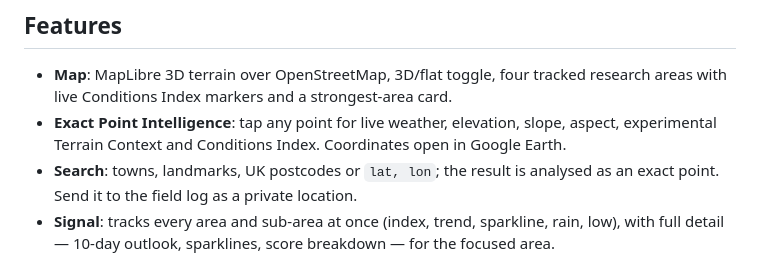
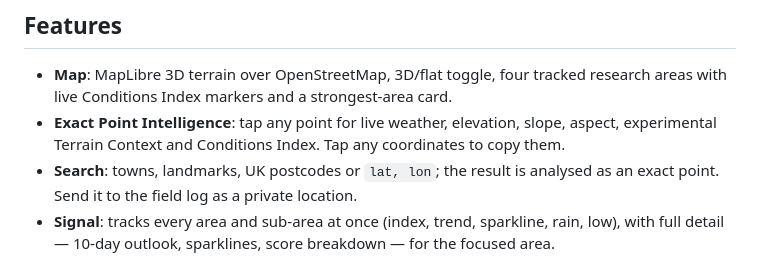
Before and after one commit to thesolarconsultant/mycofield, a Markdown page: README.md, the part around the change. GitHub-like rendering.

Commit message:
docs: README coordinates copy
Co-Authored-By: Claude Opus 5.5 <noreply@anthropic.com>
Claude-Session: https://claude.ai/code/session_011mbd1J6JUa7TrD8vCyLqWz

```diff
--- a/README.md
+++ b/README.md
@@ -7,7 +7,7 @@ A static, installable PWA: `index.html` + `sw.js` + `manifest.webmanifest`. No b
 - **Map**: MapLibre 3D terrain over OpenStreetMap, 3D/flat toggle, four tracked research areas
   with live Conditions Index markers and a strongest-area card.
 - **Exact Point Intelligence**: tap any point for live weather, elevation, slope, aspect,
-  experimental Terrain Context and Conditions Index. Coordinates open in Google Earth.
+  experimental Terrain Context and Conditions Index. Tap any coordinates to copy them.
 - **Search**: towns, landmarks, UK postcodes or `lat, lon`; the result is analysed as an exact point. Send it to the field log as a private location.
 - **Signal**: tracks every area and sub-area at once (index, trend, sparkline, rain, low), with
   full detail — 10-day outlook, sparklines, score breakdown — for the focused area.
```
